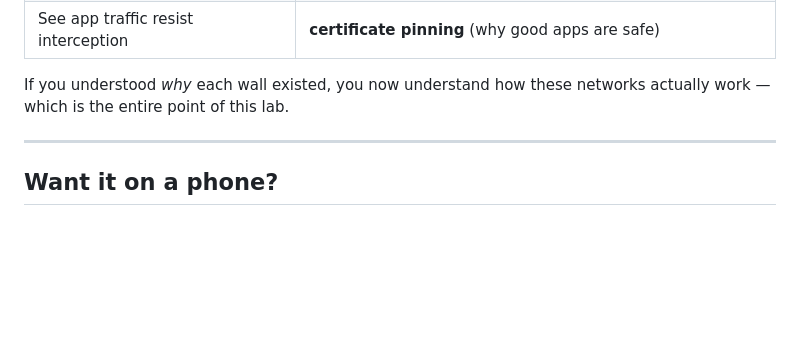
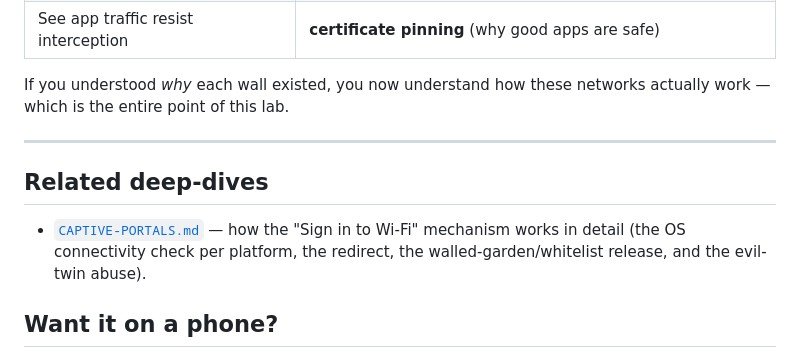
Before and after one commit to yasirfaizahmed/packet-sniffer, a Markdown page: docs/FIELD-GUIDE.md, the part around the change. Drawn GitHub-style; blank space fills up the shorter version.

```diff
--- a/docs/FIELD-GUIDE.md
+++ b/docs/FIELD-GUIDE.md
@@ -345,6 +345,11 @@ actually work — which is the entire point of this lab.
 
 ---
 
+## Related deep-dives
+- [`CAPTIVE-PORTALS.md`](CAPTIVE-PORTALS.md) — how the "Sign in to Wi-Fi"
+  mechanism works in detail (the OS connectivity check per platform, the
+  redirect, the walled-garden/whitelist release, and the evil-twin abuse).
+
 ## Want it on a phone?
 
 Everything here ports to Android via **Kali NetHunter**, using your **Alfa over
```
Also changed, not shown: docs/CAPTIVE-PORTALS.md (added, +204 -0 lines), mitm/README.md (+3 -1 lines).
